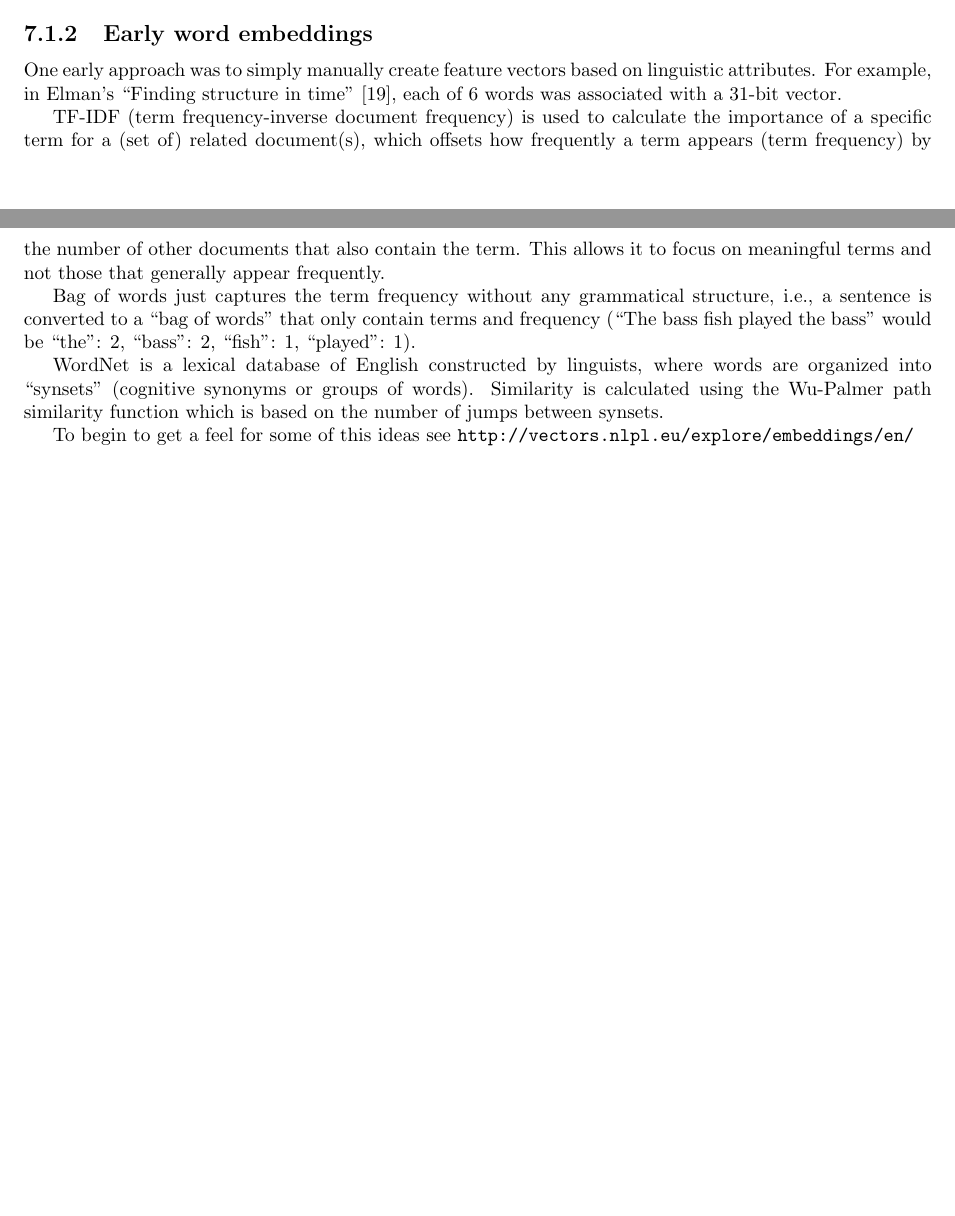
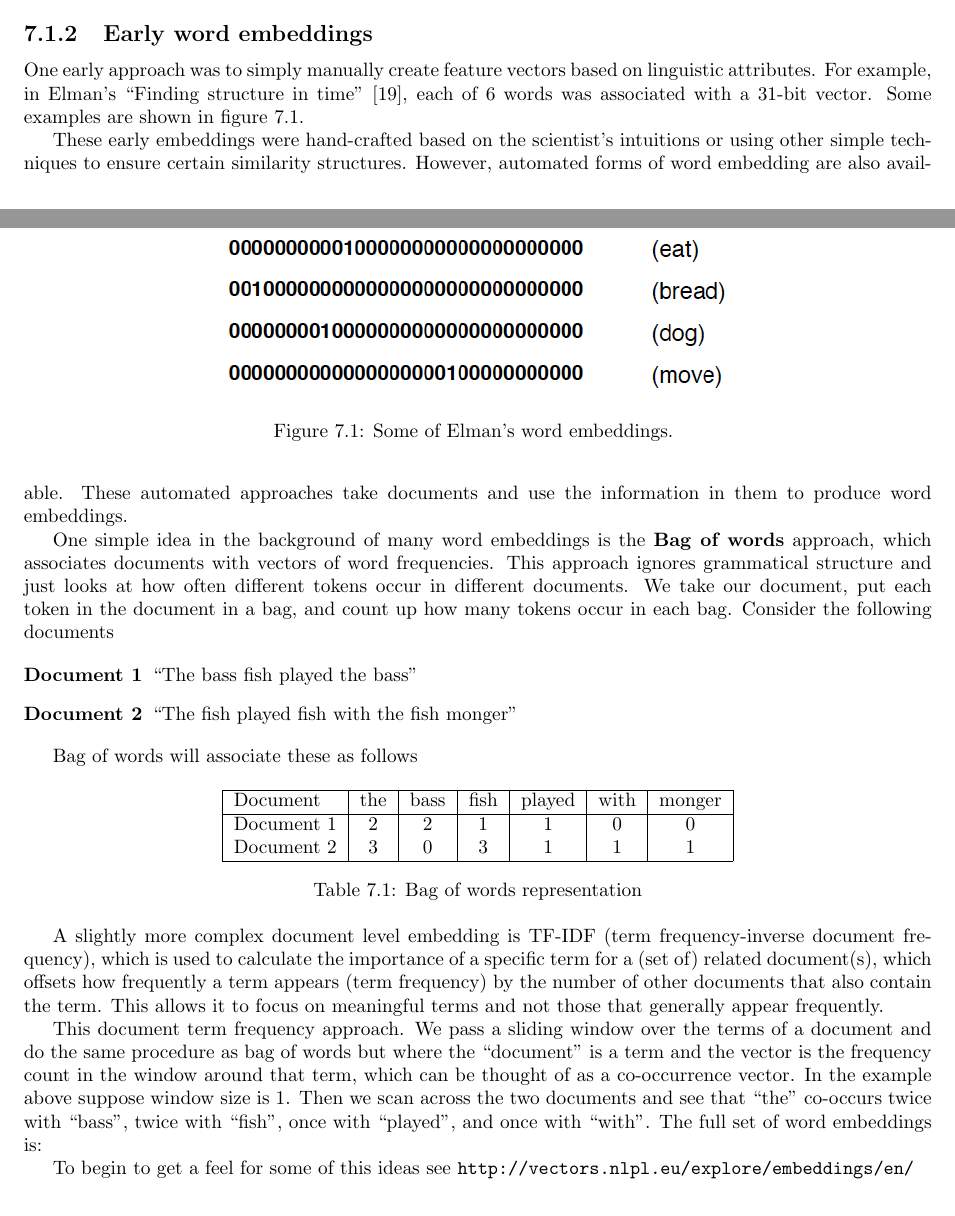
Before and after one commit to simbrain/NeuralNetworksCogSciBook, a LaTeX thesis (Book_master.tex, which reads NaturalLanguageProcessing.tex): two parts of pages 74 and 75 of 181 before the commit and two parts of pages 74 and 75 of 182 after it, joined at a grey line, cut so that both start at the same text, the shorter picture padded with empty space. Compiled offline with pdfLaTeX.

Commit message:
Pass on natural language chapter

```diff
--- a/NaturalLanguageProcessing.tex
+++ b/NaturalLanguageProcessing.tex
@@ -12,16 +14,67 @@ Linguistics is the study of language, which can be organized by the different as
 
 The smaller units of study are generally straightforward for analysis, looking at phonemes (smallest unit of sound, /t/ or /p/) or morphemes (smallest word unit of meaning, ``luck'' in ``unlucky''), as you increase the scope of analysis it increasingly becomes more difficult to (automatically) analyze. For syntax, there are treebanks and dependency analyzers that have to be trained on lots of example hand-annotated data to be able to analyze new sentences. There are also reasonable limits per word (for syntactic analysis), a word usually has one or two parts of speech (noun, verb, determiner, etc.), and there are constructed rules for how to derive dependency trees. What about meaning for semantics? There isn't a clear unit of ``meaning'' for words, a meaning is more broad, it can be abstract or concrete (``justice'' vs ``cup''), it can be flexible and change based on the context (``bass'' as the fish or instrument). How could we automate the analysis of semantic information?
 
+% Something about computational linguistics and tools? WordNet is a lexical database of English constructed by linguists, where words are organized into ``synsets'' (cognitive synonyms or groups of words). Similarity is calculated using the Wu-Palmer path similarity function which is based on the number of jumps between synsets.
+
+
 \subsection{Early word embeddings}
 
 % TODO: Check and fix
-One early approach was to simply manually create feature vectors based on linguistic attributes.  For example, in Elman's ``Finding structure in time''~\cite{elman1990finding}, each of 6 words was associated with a 31-bit vector.
+One early approach was to simply manually create feature vectors based on linguistic attributes.  For example, in Elman's ``Finding structure in time''~\cite{elman1990finding}, each of 6 words was associated with a 31-bit vector.  Some examples are shown in figure \ref{elmanWordEmbeddings}.
 
-TF-IDF (term frequency-inverse document frequency) is used to calculate the importance of a specific term for a (set of) related document(s), which offsets how frequently a term appears (term frequency) by the number of other documents that also contain the term. This allows it to focus on meaningful terms and not those that generally appear frequently.
+\begin{figure}[h]
+\centering
+\includegraphics[scale=.5]{./images/elmanWordEmbeddings.png}
+\caption[From \cite{elman1990finding}.]{Some of Elman's word embeddings. }
+\label{elmanWordEmbeddings}
+\end{figure}
 
-Bag of words just captures the term frequency without any grammatical structure, i.e., a sentence is converted to a ``bag of words'' that only contain terms and frequency (``The bass fish played the bass'' would be {``the'': 2, ``bass'': 2, ``fish'': 1, ``played'': 1}).
+These early embeddings were hand-crafted based on the scientist's intuitions or using other simple techniques to ensure certain similarity structures. However, automated forms of word embedding are also available. These automated approaches take documents and use the information in them to produce word embeddings.
 
-WordNet is a lexical database of English constructed by linguists, where words are organized into ``synsets'' (cognitive synonyms or groups of words). Similarity is calculated using the Wu-Palmer path similarity function which is based on the number of jumps between synsets.
+% There is a historical trajectory from document level down to word level.
+
+One simple idea in the background of many word embeddings is the \glossary{Bag of words} approach, which associates documents with vectors of word frequencies. This approach ignores grammatical structure and just looks at how often different tokens occur in different documents. We take our document, put each token in the document in a bag, and count up how many tokens occur in each bag.  Consider the following documents
+
+\begin{description}
+\item[Document 1]  ``The bass fish played the bass''
+\item[Document 2]  ``The fish played fish with the fish monger''
+\end{description}
+
+Bag of words will associate these as follows
+
+\begin{table}[h]
+    \centering
+    \begin{tabular}{|l|c|c|c|c|c|c|}
+    \hline
+    Document & the & bass & fish & played & with & monger \\
+    \hline
+    Document 1 & 2 & 2 & 1 & 1 & 0 & 0 \\
+    Document 2 & 3 & 0 & 3 & 1 & 1 & 1 \\
+    \hline
+    \end{tabular}
+    \caption{Bag of words representation}
+\end{table}
+
+A slightly more complex document level embedding is TF-IDF (term frequency-inverse document frequency), which is used to calculate the importance of a specific term for a (set of) related document(s), which offsets how frequently a term appears (term frequency) by the number of other documents that also contain the term. This allows it to focus on meaningful terms and not those that generally appear frequently.
+
+
+% Dictionary representation. (``The bass fish played the bass'' would be {``the'': 2, ``bass'': 2, ``fish'': 1, ``played'': 1}).
+
+This document term frequency approach. We pass a sliding window over the terms of a document and do the same procedure as bag of words but where the ``document'' is a term and the vector is the frequency count in the window around that term, which can be thought of as a co-occurrence vector.  In the example above suppose window size is 1.  Then we scan across the two documents and see that ``the'' co-occurs twice with ``bass'',  twice with ``fish'', once with ``played'', and once with ``with''.  The full set of word embeddings is:
+
+% TODO
+%\begin{table}[h]
+%    \centering
+%    \begin{tabular}{|l|c|c|c|c|c|c|}
+%    \hline
+%    Term & the & bass & fish & played & with & monger \\
+%    \hline
+%    the 1 & 2 & 2 & 1 & 1 & 0 & 0 \\
+%    Document 2 & 3 & 0 & 3 & 1 & 1 & 1 \\
+%    \hline
+%    \end{tabular}
+%    \caption{Word Occurrence Frequencies}
+%\end{table}
 
 To begin to get a feel for some of this ideas see \url{http://vectors.nlpl.eu/explore/embeddings/en/}
 
```
Also changed, not shown: images/elmanWordEmbeddings.png (added), NaturalLanguageProcessing.tex (4 more changed lines).
